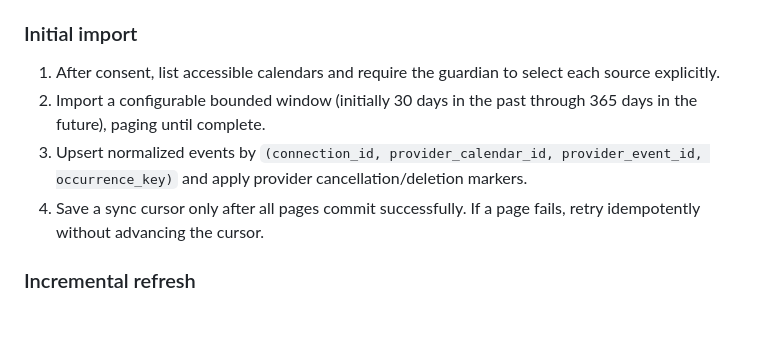
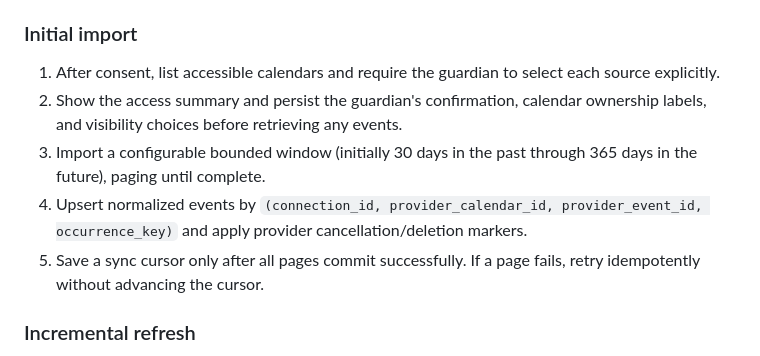
Before and after one commit to rukizhazard/FamilyCopilot, a Markdown page: docs/calendar-integration.md, the part around the change. Drawn GitHub-style; blank space fills up the shorter version.

Commit message:
Align import flow with UX confirmation
Co-authored-by: rukizhazard <23208036+rukizhazard@users.noreply.github.com>

```diff
--- a/docs/calendar-integration.md
+++ b/docs/calendar-integration.md
@@ -104,9 +104,10 @@ Store one connection per provider account and family. The connection record cont
 ### Initial import
 
 1. After consent, list accessible calendars and require the guardian to select each source explicitly.
-2. Import a configurable bounded window (initially 30 days in the past through 365 days in the future), paging until complete.
-3. Upsert normalized events by `(connection_id, provider_calendar_id, provider_event_id, occurrence_key)` and apply provider cancellation/deletion markers.
-4. Save a sync cursor only after all pages commit successfully. If a page fails, retry idempotently without advancing the cursor.
+2. Show the access summary and persist the guardian's confirmation, calendar ownership labels, and visibility choices before retrieving any events.
+3. Import a configurable bounded window (initially 30 days in the past through 365 days in the future), paging until complete.
+4. Upsert normalized events by `(connection_id, provider_calendar_id, provider_event_id, occurrence_key)` and apply provider cancellation/deletion markers.
+5. Save a sync cursor only after all pages commit successfully. If a page fails, retry idempotently without advancing the cursor.
 
 ### Incremental refresh
 
```
